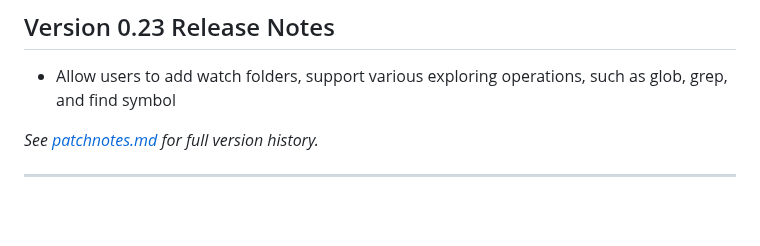
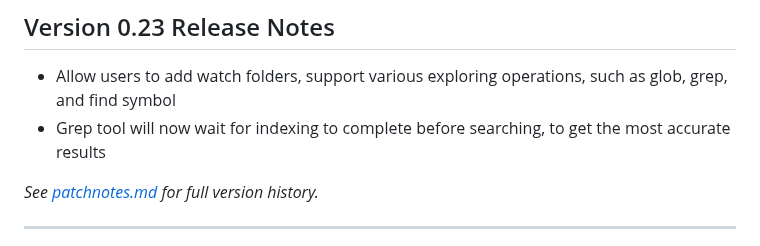
Before and after one commit to ixnehc/LazyBug-Copilot, a Markdown page: ReadMe.md, the part around the change. GitHub-like rendering; blank space fills up the shorter version.

Commit message:
v0.23: Add Grep indexing wait release note

```diff
--- a/ReadMe.md
+++ b/ReadMe.md
@@ -32,6 +32,7 @@ LazyBug Copilot is a "Cursor-like" intelligent coding assistant extension design
 ## Version 0.23 Release Notes
 
 - Allow users to add watch folders, support various exploring operations, such as glob, grep, and find symbol
+- Grep tool will now wait for indexing to complete before searching, to get the most accurate results
 
 _See [patchnotes.md](doc/patchnotes.md) for full version history._
 
```
Also changed, not shown: doc/ReadMe_cn.md (+1 -0 lines), doc/patchnotes.md (+1 -0 lines).
